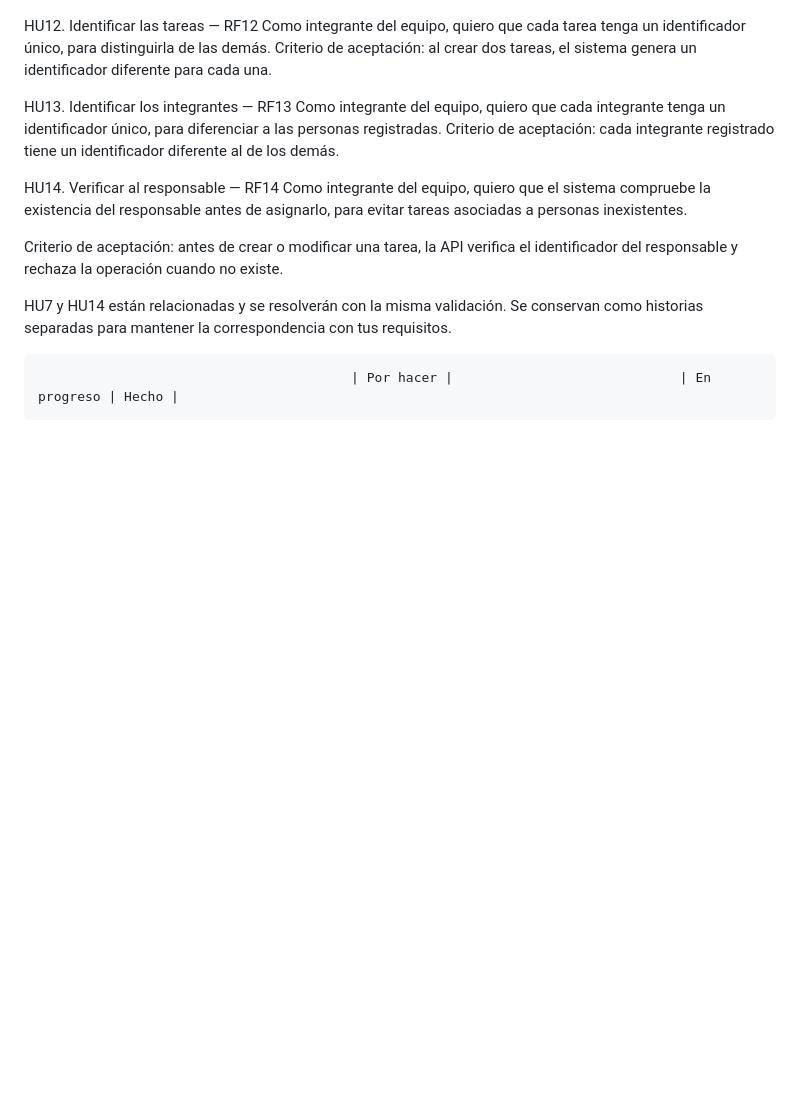
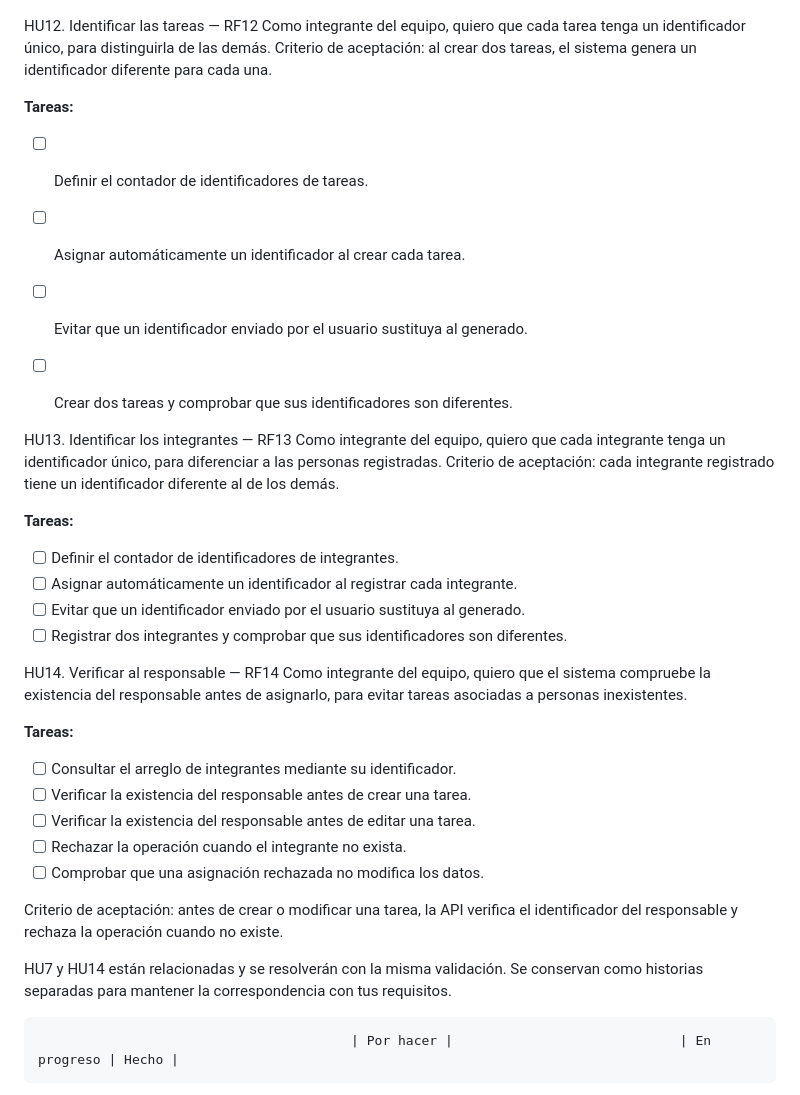
Before and after one commit to sergio3883-alt/stackblitz-starters-8sruxnde, a Markdown page: README.md, the part around one of its changes. Rendered like a GitHub page; blank space fills up the shorter version.

```diff
--- a/README.md
+++ b/README.md
@@ -49,13 +130,33 @@ Criterio de aceptación: al enviar GET /tareas?responsable=1, la API devuelve ú
 HU12. Identificar las tareas — RF12
 Como integrante del equipo, quiero que cada tarea tenga un identificador único, para distinguirla de las demás.
 Criterio de aceptación: al crear dos tareas, el sistema genera un identificador diferente para cada una.
+
+**Tareas:**
+- [ ] Definir el contador de identificadores de tareas.
+- [ ] Asignar automáticamente un identificador al crear cada tarea.
+- [ ] Evitar que un identificador enviado por el usuario sustituya al generado.
+- [ ] Crear dos tareas y comprobar que sus identificadores son diferentes.
+
 
 HU13. Identificar los integrantes — RF13
 Como integrante del equipo, quiero que cada integrante tenga un identificador único, para diferenciar a las personas registradas.
 Criterio de aceptación: cada integrante registrado tiene un identificador diferente al de los demás.
 
+**Tareas:**
+- [ ] Definir el contador de identificadores de integrantes.
+- [ ] Asignar automáticamente un identificador al registrar cada integrante.
+- [ ] Evitar que un identificador enviado por el usuario sustituya al generado.
+- [ ] Registrar dos integrantes y comprobar que sus identificadores son diferentes.
+
 HU14. Verificar al responsable — RF14
 Como integrante del equipo, quiero que el sistema compruebe la existencia del responsable antes de asignarlo, para evitar tareas asociadas a personas inexistentes.
+
+**Tareas:**
+- [ ] Consultar el arreglo de integrantes mediante su identificador.
+- [ ] Verificar la existencia del responsable antes de crear una tarea.
+- [ ] Verificar la existencia del responsable antes de editar una tarea.
+- [ ] Rechazar la operación cuando el integrante no exista.
+- [ ] Comprobar que una asignación rechazada no modifica los datos.
 
 Criterio de aceptación: antes de crear o modificar una tarea, la API verifica el identificador del responsable y rechaza la operación cuando no existe.
 
```
Also changed, not shown: other parts of README.md (+81 -0 lines).
